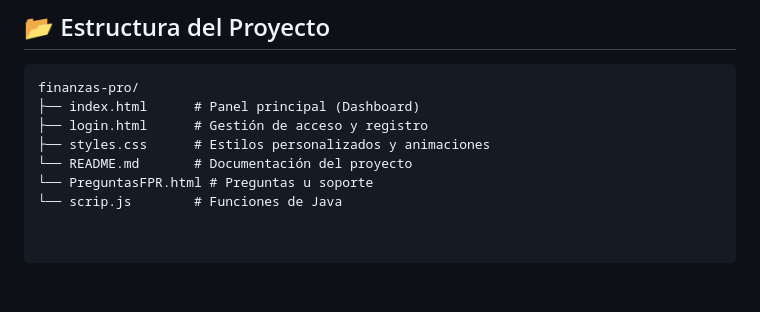
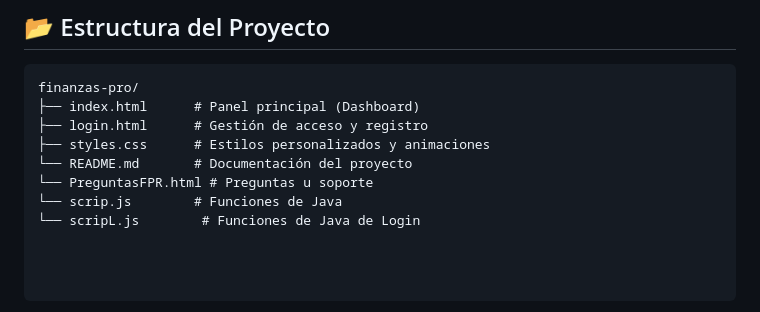
Before and after one commit to eduardoangel1573747-alt/finanzas-pro, a Markdown page: README.md, the part around the change. Rendered like a GitHub page.

Commit message:
Update README with new script files

```diff
--- a/README.md
+++ b/README.md
@@ -68,3 +68,4 @@ finanzas-pro/
 └── README.md       # Documentación del proyecto
 └── PreguntasFPR.html # Preguntas u soporte
 └── scrip.js        # Funciones de Java
+└── scripL.js        # Funciones de Java de Login
```
